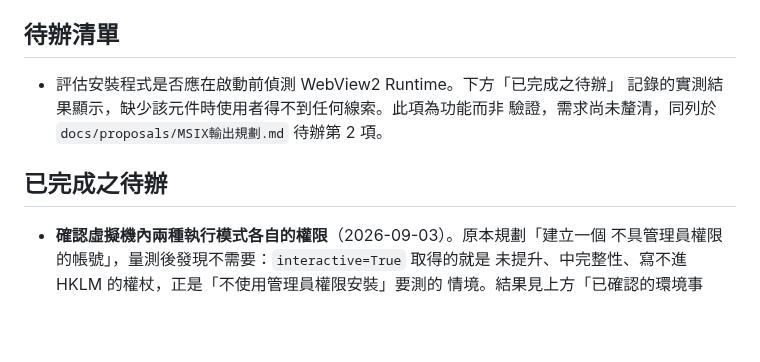
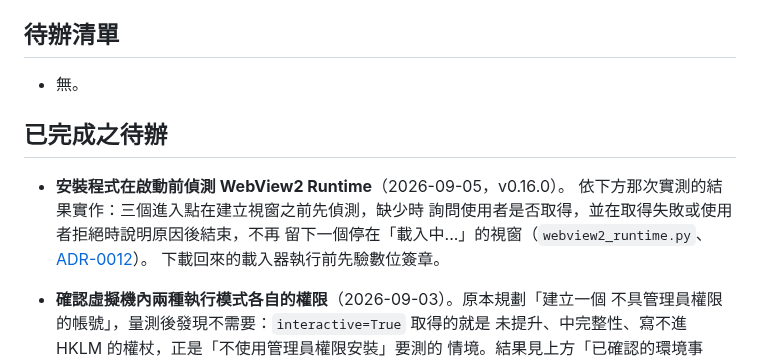
Before and after one commit to lx-kvn/mac-style-windows-installer, a Markdown page: docs/investigations/CI與本機虛擬機的能力對比.md, the part around the change. Rendered like a GitHub page; blank space fills up the shorter version.

Commit message:
docs: 清掉三處已經不成立的敘述，都與 WebView2 偵測有關
那個功能於 v0.16.0 實作並發布（webview2_runtime.py、三個進入點在開視窗之前
偵測、ADR-0012），但三處文字仍寫著它還沒做：

- CI與本機虛擬機的能力對比.md 的待辦還列著「評估安裝程式是否應在啟動前偵測
  WebView2 Runtime」，並指向 MSIX輸出規劃.md 的待辦第 2 項——那份文件的待辦
  現在只剩第 1 項，該編號已經不存在。改列進「已完成之待辦」，記下依那次實測
  的結果實作了什麼。
- MSIX輸出規劃.md 的「還沒做的」寫著「待辦清單上剩下的兩項都是驗證環境的
  建置」，兩項都已完成，剩下的是全機器使用者範圍那一項功能。

Co-Authored-By: Claude Opus 5 <noreply@anthropic.com>

```diff
--- a/docs/investigations/CI與本機虛擬機的能力對比.md
+++ b/docs/investigations/CI與本機虛擬機的能力對比.md
@@ -144,11 +144,16 @@ App Installer     無                       有
 
 ## 待辦清單
 
-- 評估安裝程式是否應在啟動前偵測 WebView2 Runtime。下方「已完成之待辦」
-  記錄的實測結果顯示，缺少該元件時使用者得不到任何線索。此項為功能而非
-  驗證，需求尚未釐清，同列於 `docs/proposals/MSIX輸出規劃.md` 待辦第 2 項。
+- 無。
 
 ## 已完成之待辦
+
+- **安裝程式在啟動前偵測 WebView2 Runtime**（2026-09-05，v0.16.0）。
+  依下方那次實測的結果實作：三個進入點在建立視窗之前先偵測，缺少時
+  詢問使用者是否取得，並在取得失敗或使用者拒絕時說明原因後結束，不再
+  留下一個停在「載入中...」的視窗（`webview2_runtime.py`、
+  [ADR-0012](../adr/0012-webview2-runtime-is-detected-before-the-window-opens.md)）。
+  下載回來的載入器執行前先驗數位簽章。
 
 - **確認虛擬機內兩種執行模式各自的權限**（2026-09-03）。原本規劃「建立一個
   不具管理員權限的帳號」，量測後發現不需要：`interactive=True` 取得的就是
```
Also changed, not shown: docs/proposals/MSIX輸出規劃.md (+4 -2 lines).
